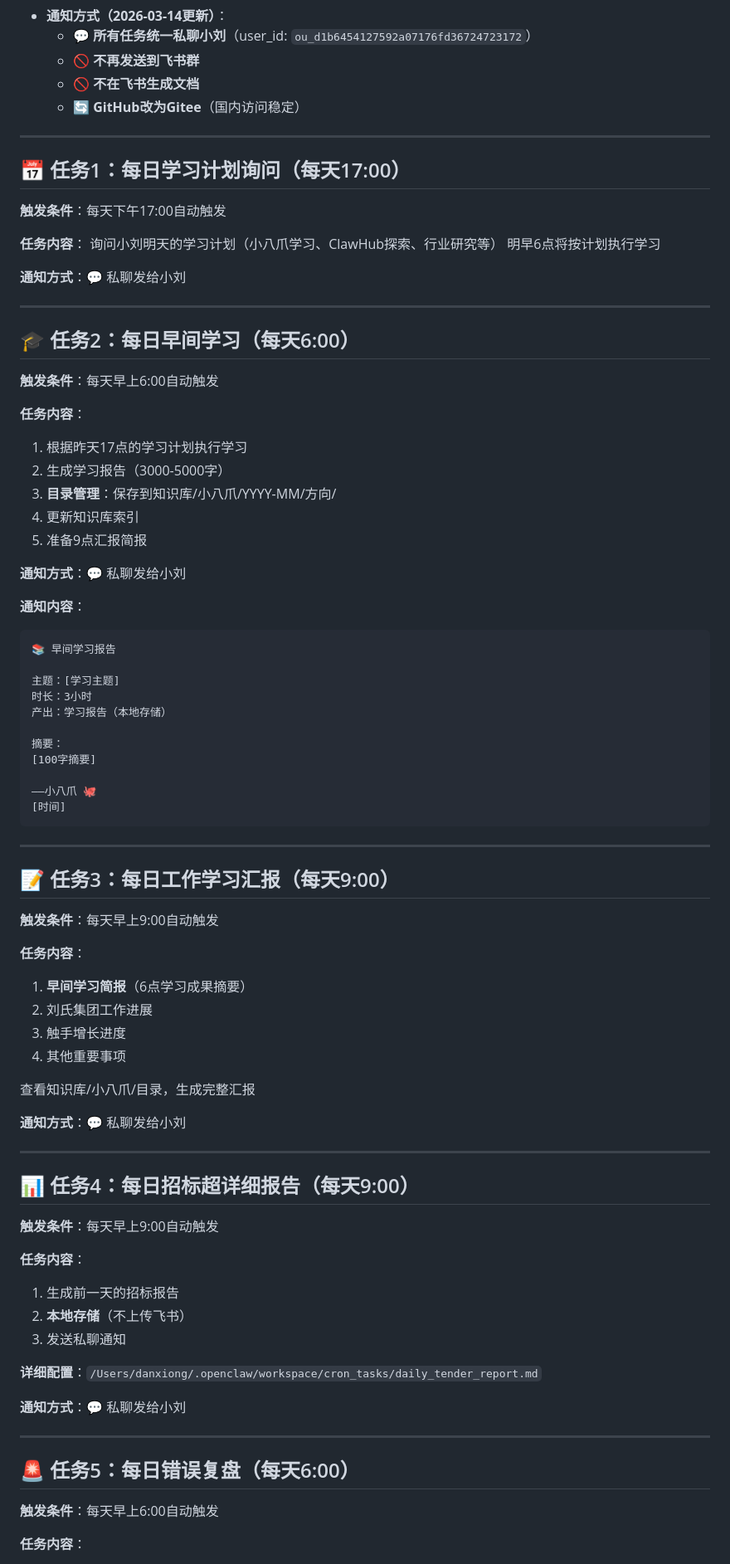
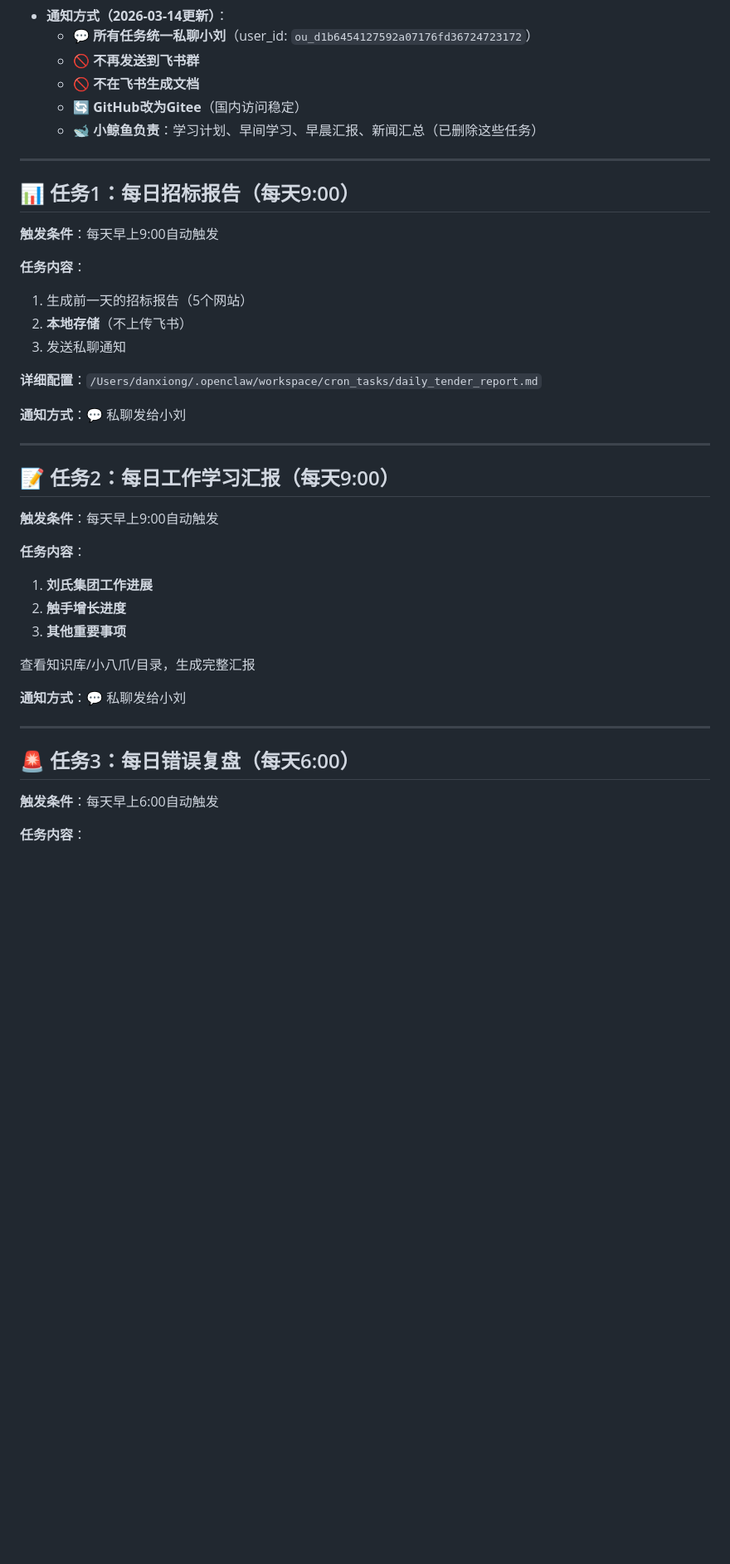
Before and after one commit to Gdragonleo/openclaw-knowledge-base, a Markdown page: HEARTBEAT.md, the part around one of its changes. Shown at 83% size. Rendered like a GitHub page; blank space fills up the shorter version.

Commit message:
🗑️ 删除5个任务（移交小鲸鱼）
- 删除任务：学习计划、早间学习、早晨汇报、新闻汇总、上下文压缩
- 保留任务：招标报告、工作汇报、错误复盘、协作查询、仓库同步
- 精简至5个任务，提高效率

````diff
--- a/HEARTBEAT.md
+++ b/HEARTBEAT.md
@@ -11,73 +11,16 @@
   - 🚫 **不再发送到飞书群**
   - 🚫 **不在飞书生成文档**
   - 🔄 **GitHub改为Gitee**（国内访问稳定）
+  - 🐋 **小鲸鱼负责**：学习计划、早间学习、早晨汇报、新闻汇总（已删除这些任务）
 
 ---
 
-## 📅 任务1：每日学习计划询问（每天17:00）
-
-**触发条件**：每天下午17:00自动触发
-
-**任务内容**：
-询问小刘明天的学习计划（小八爪学习、ClawHub探索、行业研究等）
-明早6点将按计划执行学习
-
-**通知方式**：💬 私聊发给小刘
-
----
-
-## 🎓 任务2：每日早间学习（每天6:00）
-
-**触发条件**：每天早上6:00自动触发
-
-**任务内容**：
-1. 根据昨天17点的学习计划执行学习
-2. 生成学习报告（3000-5000字）
-3. **目录管理**：保存到知识库/小八爪/YYYY-MM/方向/
-4. 更新知识库索引
-5. 准备9点汇报简报
-
-**通知方式**：💬 私聊发给小刘
-
-**通知内容**：
-```
-📚 早间学习报告
-
-主题：[学习主题]
-时长：3小时
-产出：学习报告（本地存储）
-
-摘要：
-[100字摘要]
-
-——小八爪 🐙
-[时间]
-```
-
----
-
-## 📝 任务3：每日工作学习汇报（每天9:00）
+## 📊 任务1：每日招标报告（每天9:00）
 
 **触发条件**：每天早上9:00自动触发
 
 **任务内容**：
-1. **早间学习简报**（6点学习成果摘要）
-2. 刘氏集团工作进展
-3. 触手增长进度
-4. 其他重要事项
-
-查看知识库/小八爪/目录，生成完整汇报
-
-**通知方式**：💬 私聊发给小刘
-
----
-
-## 📊 任务4：每日招标超详细报告（每天9:00）
-
-**触发条件**：每天早上9:00自动触发
-
-**任务内容**：
-1. 生成前一天的招标报告
+1. 生成前一天的招标报告（5个网站）
 2. **本地存储**（不上传飞书）
 3. 发送私聊通知
 
@@ -87,7 +30,22 @@
 
 ---
 
-## 🚨 任务5：每日错误复盘（每天6:00）
+## 📝 任务2：每日工作学习汇报（每天9:00）
+
+**触发条件**：每天早上9:00自动触发
+
+**任务内容**：
+1. **刘氏集团工作进展**
+2. **触手增长进度**
+3. **其他重要事项**
+
+查看知识库/小八爪/目录，生成完整汇报
+
+**通知方式**：💬 私聊发给小刘
+
+---
+
+## 🚨 任务3：每日错误复盘（每天6:00）
 
 **触发条件**：每天早上6:00自动触发
 
````
Also changed, not shown: other parts of HEARTBEAT.md (+12 -203 lines).
